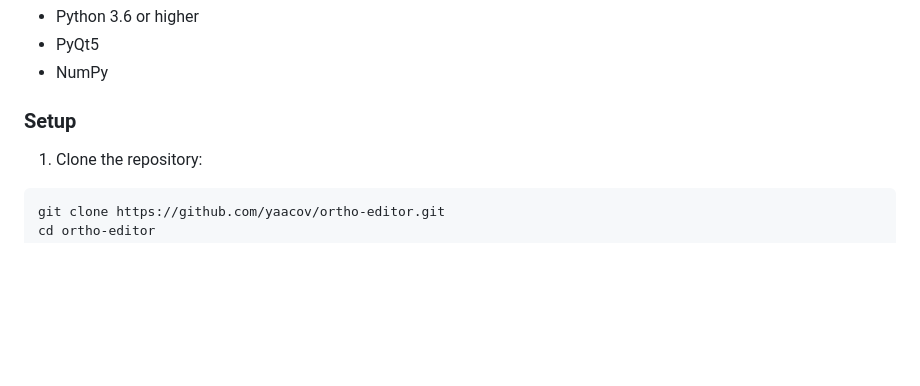
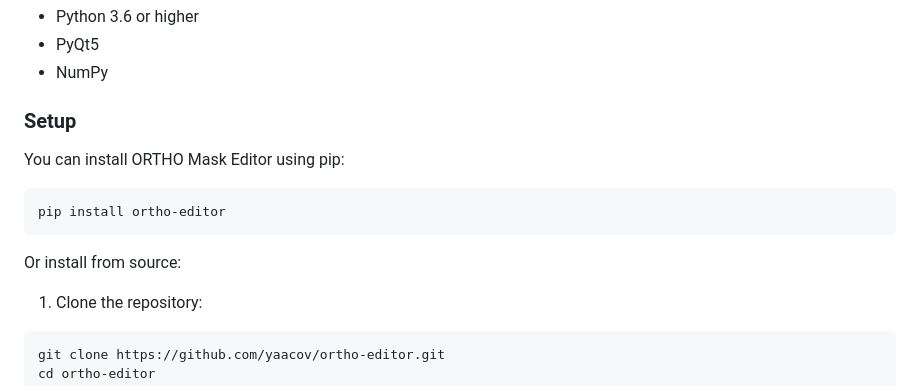
Before and after one commit to yaacov/mask-editor, a Markdown page: README.md, the part around the change printed below. Rendered like a GitHub page; blank space fills up the shorter version.

````diff
--- a/README.md
+++ b/README.md
@@ -24,6 +28,14 @@ This mask editor serves as a crucial tool in the ORTHO pipeline by:
 - NumPy
 
 ### Setup
+
+You can install ORTHO Mask Editor using pip:
+
+```bash
+pip install ortho-editor
+```
+
+Or install from source:
 
 1. Clone the repository:
 
````
Also changed, not shown: other parts of README.md (+20 -0 lines), docs/ortho-editor.png (added), 6 other files.
